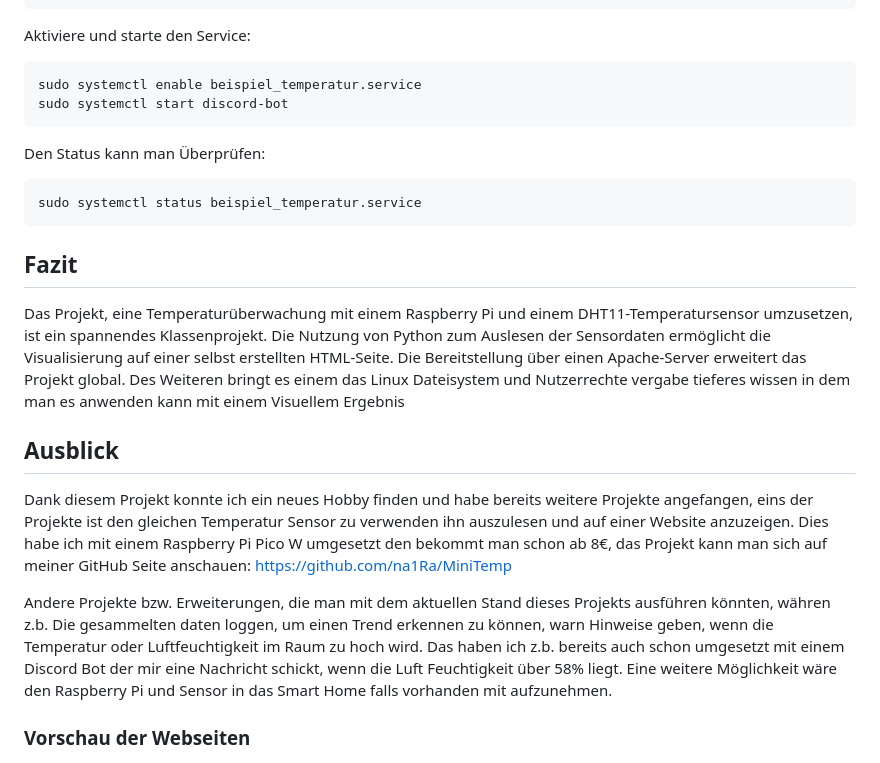
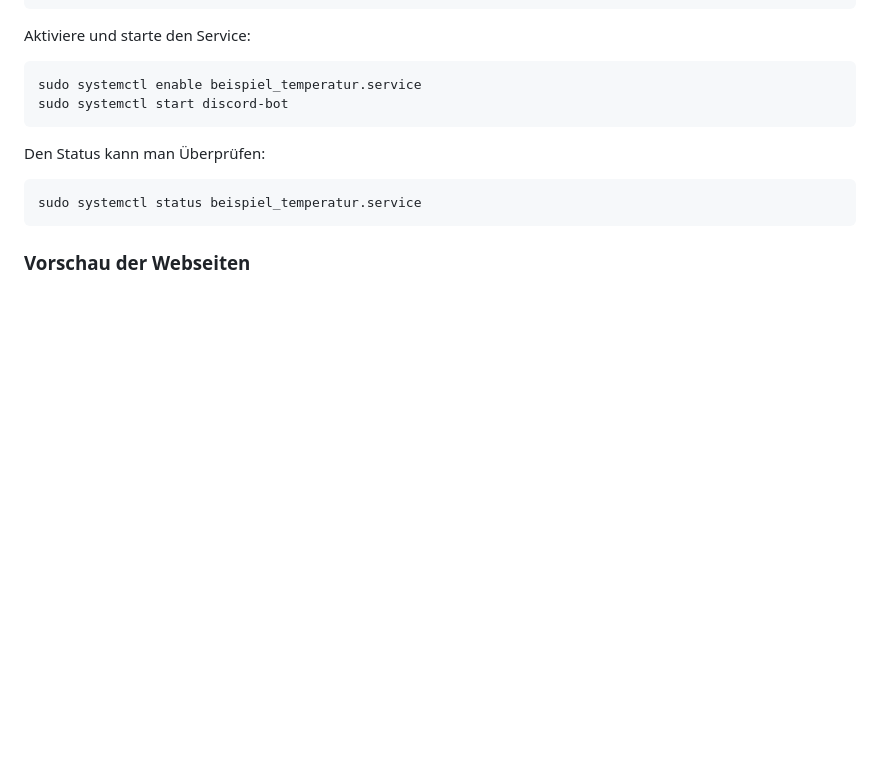
Before and after one commit to na1Ra/VP1-Website-PI, a Markdown page: README.md, the part around the change. Drawn GitHub-style; blank space fills up the shorter version.

````diff
--- a/README.md
+++ b/README.md
@@ -105,13 +105,6 @@ Den Status kann man Überprüfen:
 ```batch
 sudo systemctl status beispiel_temperatur.service
 ```
-## Fazit
-Das Projekt, eine Temperaturüberwachung mit einem Raspberry Pi und einem DHT11-Temperatursensor umzusetzen, ist ein spannendes Klassenprojekt. Die Nutzung von Python zum Auslesen der Sensordaten ermöglicht die Visualisierung auf einer selbst erstellten HTML-Seite. Die Bereitstellung über einen Apache-Server erweitert das Projekt global. Des Weiteren bringt es einem das Linux Dateisystem und Nutzerrechte vergabe tieferes wissen in dem man es anwenden kann mit einem Visuellem Ergebnis
-
-## Ausblick
-Dank diesem Projekt konnte ich ein neues Hobby finden und habe bereits weitere Projekte angefangen, eins der Projekte ist den gleichen Temperatur Sensor zu verwenden ihn auszulesen und auf einer Website anzuzeigen. Dies habe ich mit einem Raspberry Pi Pico W umgesetzt den bekommt man schon ab 8€, das Projekt kann man sich auf meiner GitHub Seite anschauen: https://github.com/na1Ra/MiniTemp
-
-Andere Projekte bzw. Erweiterungen, die man mit dem aktuellen Stand dieses Projekts ausführen könnten, währen z.b. Die gesammelten daten loggen, um einen Trend erkennen zu können, warn Hinweise geben, wenn die Temperatur oder Luftfeuchtigkeit im Raum zu hoch wird. Das haben ich z.b. bereits auch schon umgesetzt mit einem Discord Bot der mir eine Nachricht schickt, wenn die Luft Feuchtigkeit über 58% liegt. Eine weitere Möglichkeit wäre den Raspberry Pi und Sensor in das Smart Home falls vorhanden mit aufzunehmen.
 
 ### Vorschau der Webseiten
 <img src='./Bilder/htmlhtml.png' width=60%><img src='./Bilder/pythonhtml.png' width=60%>
````
